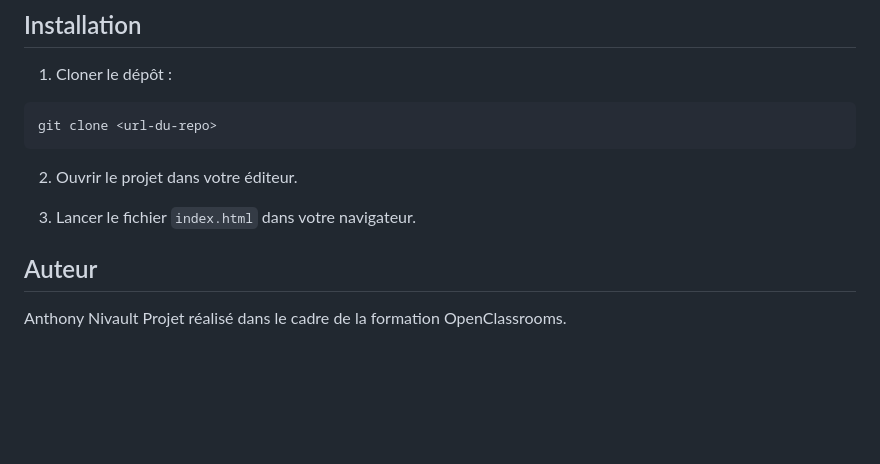
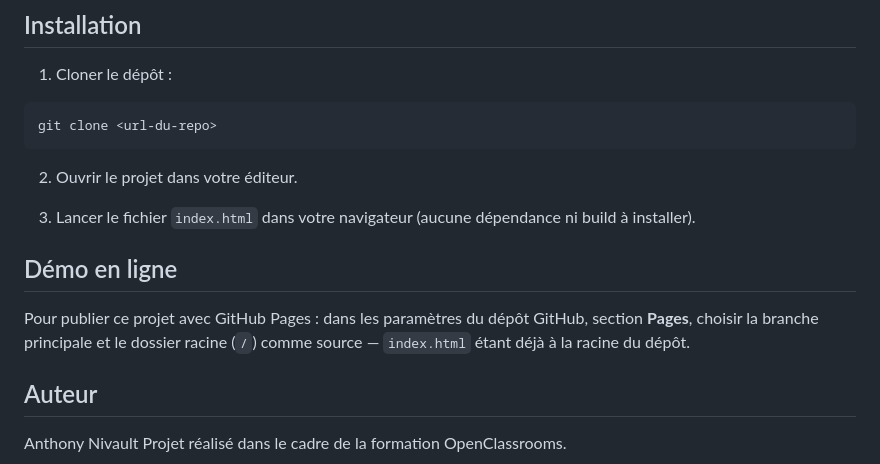
Before and after one commit to anthonynivault/booki, a Markdown page: README.md, the part around one of its changes. Rendered like a GitHub page; blank space fills up the shorter version.

```diff
--- a/README.md
+++ b/README.md
@@ -31,7 +51,11 @@ git clone <url-du-repo>
 
 2. Ouvrir le projet dans votre éditeur.
 
-3. Lancer le fichier `index.html` dans votre navigateur.
+3. Lancer le fichier `index.html` dans votre navigateur (aucune dépendance ni build à installer).
+
+## Démo en ligne
+
+Pour publier ce projet avec GitHub Pages : dans les paramètres du dépôt GitHub, section **Pages**, choisir la branche principale et le dossier racine (`/`) comme source — `index.html` étant déjà à la racine du dépôt.
 
 ## Auteur
 
```
Also changed, not shown: other parts of README.md (+23 -3 lines), img/readme/screenshot-mobile.png (added), 3 other files.
